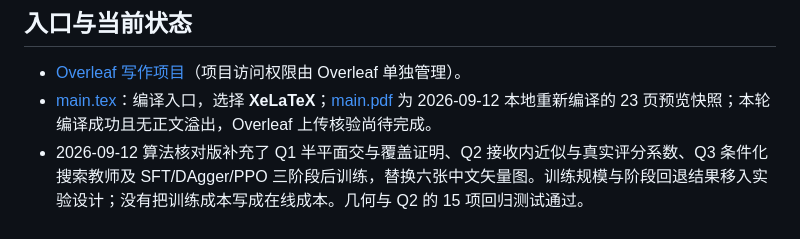
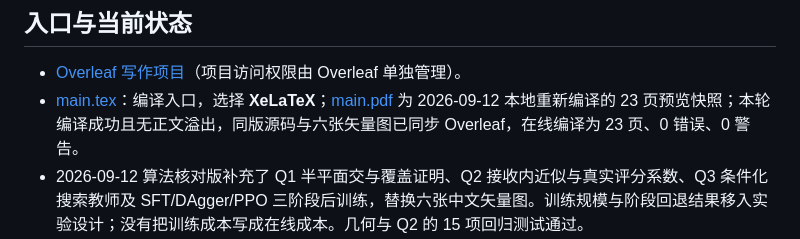
Before and after one commit to hyue060825-boop/B-problem, a Markdown page: paper/README.md, the part around the change. Rendered like a GitHub page.

Commit message:
docs(paper): 记录 Overleaf 同步与编译核验完成

```diff
--- a/paper/README.md
+++ b/paper/README.md
@@ -7,7 +7,7 @@
 ## 入口与当前状态
 
 - [Overleaf 写作项目](https://www.overleaf.com/project/6aa35e81fca7345a83057613)（项目访问权限由 Overleaf 单独管理）。
-- [main.tex](main.tex)：编译入口，选择 **XeLaTeX**；[main.pdf](main.pdf) 为 2026-09-12 本地重新编译的 23 页预览快照；本轮编译成功且无正文溢出，Overleaf 上传核验尚待完成。
+- [main.tex](main.tex)：编译入口，选择 **XeLaTeX**；[main.pdf](main.pdf) 为 2026-09-12 本地重新编译的 23 页预览快照；本轮编译成功且无正文溢出，同版源码与六张矢量图已同步 Overleaf，在线编译为 23 页、0 错误、0 警告。
 - 2026-09-12 算法核对版补充了 Q1 半平面交与覆盖证明、Q2 接收内近似与真实评分系数、Q3 条件化搜索教师及 SFT/DAgger/PPO 三阶段后训练，替换六张中文矢量图。训练规模与阶段回退结果移入实验设计；没有把训练成本写成在线成本。几何与 Q2 的 15 项回归测试通过。
 - 2026-09-12 已按仓库最新实验方案更新正文：问题三冻结基线与 PPO 候选在 3000 个同场景试验中均全部完成，候选平均总耗时下降 0.43%，但冻结选模规则仍推荐基线；问题四修复终止与退出逻辑后，训练前模型与预算训练 best 在 3000 个同场景试验中均全部完成，best 平均总耗时下降 3.03%。联合批次 12000 条记录已通过配对、指标复算和训练测试种子隔离检查。问题四几何构造保持 42 个闭三角形、31 个检测点。灰色 `【】` 仍是正式测试成绩、参数灵敏度图、完整轨迹与退出证书图、AI 使用详情及完整程序附录等待填写项，不能视为已有结果。
 - `sections/`：摘要、问题分析、假设、符号表、四问正文、检验、评价、AI 声明、参考文献和附录；论文手主要编辑这里。
```
Also changed, not shown: paper/QUALITY_REVIEW.md (+1 -1 lines).
